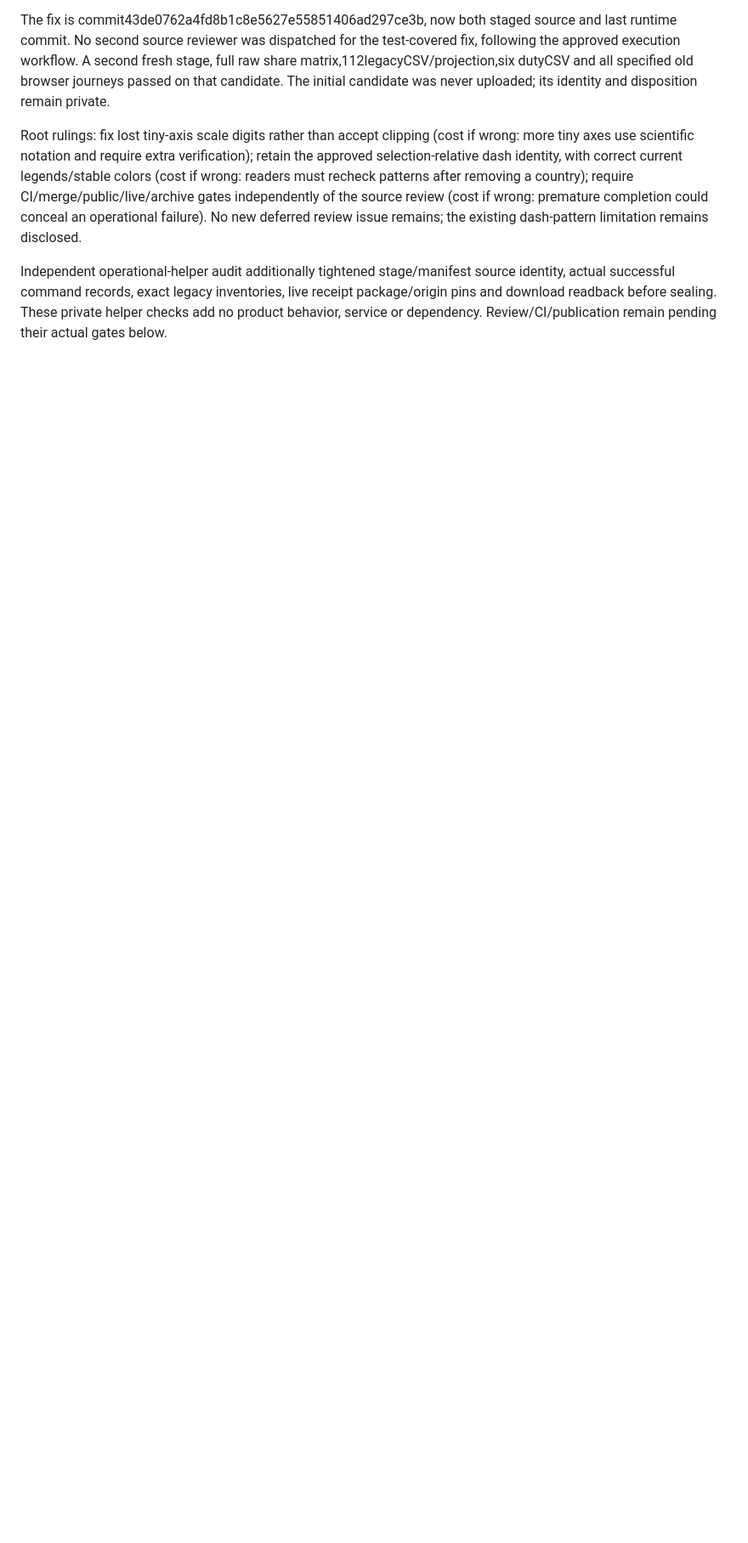
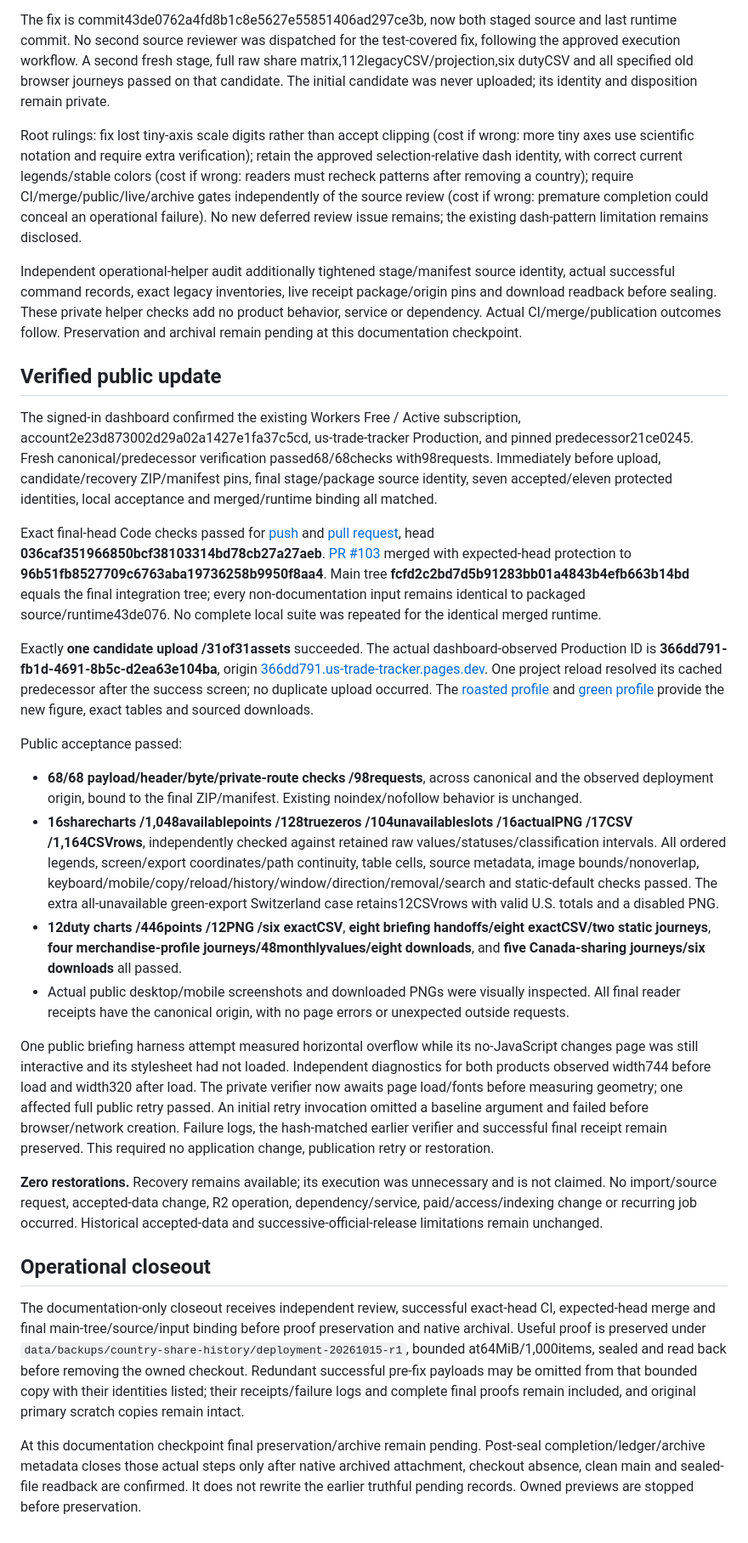
Before and after one commit to Vasuki8/us-trade-tracker, a Markdown page: docs/validation/country-share-history.md, the part around one of its changes. Shown at 85% size. GitHub-like rendering; blank space fills up the shorter version.

```diff
--- a/docs/validation/country-share-history.md
+++ b/docs/validation/country-share-history.md
@@ -57,4 +57,29 @@ The fix is commit43de0762a4fd8b1c8e5627e55851406ad297ce3b, now both staged sourc
 
 Root rulings: fix lost tiny-axis scale digits rather than accept clipping (cost if wrong: more tiny axes use scientific notation and require extra verification); retain the approved selection-relative dash identity, with correct current legends/stable colors (cost if wrong: readers must recheck patterns after removing a country); require CI/merge/public/live/archive gates independently of the source review (cost if wrong: premature completion could conceal an operational failure). No new deferred review issue remains; the existing dash-pattern limitation remains disclosed.
 
-Independent operational-helper audit additionally tightened stage/manifest source identity, actual successful command records, exact legacy inventories, live receipt package/origin pins and download readback before sealing. These private helper checks add no product behavior, service or dependency. Review/CI/publication remain pending their actual gates below.
+Independent operational-helper audit additionally tightened stage/manifest source identity, actual successful command records, exact legacy inventories, live receipt package/origin pins and download readback before sealing. These private helper checks add no product behavior, service or dependency. Actual CI/merge/publication outcomes follow. Preservation and archival remain pending at this documentation checkpoint.
+
+## Verified public update
+
+The signed-in dashboard confirmed the existing Workers Free / Active subscription, account2e23d873002d29a02a1427e1fa37c5cd, us-trade-tracker Production, and pinned predecessor21ce0245. Fresh canonical/predecessor verification passed68/68checks with98requests. Immediately before upload, candidate/recovery ZIP/manifest pins, final stage/package source identity, seven accepted/eleven protected identities, local acceptance and merged/runtime binding all matched.
+
+Exact final-head Code checks passed for [push](https://github.com/Vasuki8/us-trade-tracker/actions/runs/38801259412) and [pull request](https://github.com/Vasuki8/us-trade-tracker/actions/runs/38801284360), head **036caf351966850bcf38103314bd78cb27a27aeb**. [PR #103](https://github.com/Vasuki8/us-trade-tracker/pull/103) merged with expected-head protection to **96b51fb8527709c6763aba19736258b9950f8aa4**. Main tree **fcfd2c2bd7d5b91283bb01a4843b4efb663b14bd** equals the final integration tree; every non-documentation input remains identical to packaged source/runtime43de076. No complete local suite was repeated for the identical merged runtime.
+
+Exactly **one candidate upload /31of31assets** succeeded. The actual dashboard-observed Production ID is **366dd791-fb1d-4691-8b5c-d2ea63e104ba**, origin [366dd791.us-trade-tracker.pages.dev](https://366dd791.us-trade-tracker.pages.dev/). One project reload resolved its cached predecessor after the success screen; no duplicate upload occurred. The [roasted profile](https://us-trade-tracker.pages.dev/products/090121/?direction=imports&months=12&countries=1220%2C2010%2C2050#country-share-history-heading) and [green profile](https://us-trade-tracker.pages.dev/products/090111/?direction=imports&months=60&countries=4419%2C2010%2C2050#country-share-history-heading) provide the new figure, exact tables and sourced downloads.
+
+Public acceptance passed:
+
+- **68/68 payload/header/byte/private-route checks /98requests**, across canonical and the observed deployment origin, bound to the final ZIP/manifest. Existing noindex/nofollow behavior is unchanged.
+- **16sharecharts /1,048availablepoints /128truezeros /104unavailableslots /16actualPNG /17CSV /1,164CSVrows**, independently checked against retained raw values/statuses/classification intervals. All ordered legends, screen/export coordinates/path continuity, table cells, source metadata, image bounds/nonoverlap, keyboard/mobile/copy/reload/history/window/direction/removal/search and static-default checks passed. The extra all-unavailable green-export Switzerland case retains12CSVrows with valid U.S. totals and a disabled PNG.
+- **12duty charts /446points /12PNG /six exactCSV**, **eight briefing handoffs/eight exactCSV/two static journeys**, **four merchandise-profile journeys/48monthlyvalues/eight downloads**, and **five Canada-sharing journeys/six downloads** all passed.
+- Actual public desktop/mobile screenshots and downloaded PNGs were visually inspected. All final reader receipts have the canonical origin, with no page errors or unexpected outside requests.
+
+One public briefing harness attempt measured horizontal overflow while its no-JavaScript changes page was still interactive and its stylesheet had not loaded. Independent diagnostics for both products observed width744 before load and width320 after load. The private verifier now awaits page load/fonts before measuring geometry; one affected full public retry passed. An initial retry invocation omitted a baseline argument and failed before browser/network creation. Failure logs, the hash-matched earlier verifier and successful final receipt remain preserved. This required no application change, publication retry or restoration.
+
+**Zero restorations.** Recovery remains available; its execution was unnecessary and is not claimed. No import/source request, accepted-data change, R2 operation, dependency/service, paid/access/indexing change or recurring job occurred. Historical accepted-data and successive-official-release limitations remain unchanged.
+
+## Operational closeout
+
+The documentation-only closeout receives independent review, successful exact-head CI, expected-head merge and final main-tree/source/input binding before proof preservation and native archival. Useful proof is preserved under `data/backups/country-share-history/deployment-20261015-r1`, bounded at64MiB/1,000items, sealed and read back before removing the owned checkout. Redundant successful pre-fix payloads may be omitted from that bounded copy with their identities listed; their receipts/failure logs and complete final proofs remain included, and original primary scratch copies remain intact.
+
+At this documentation checkpoint final preservation/archive remain pending. Post-seal completion/ledger/archive metadata closes those actual steps only after native archived attachment, checkout absence, clean main and sealed-file readback are confirmed. It does not rewrite the earlier truthful pending records. Owned previews are stopped before preservation.
```
Also changed, not shown: other parts of docs/validation/country-share-history.md (+2 -2 lines), README.md (+2 -2 lines), 1 other file.
